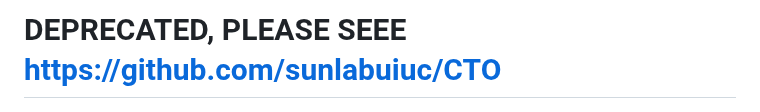
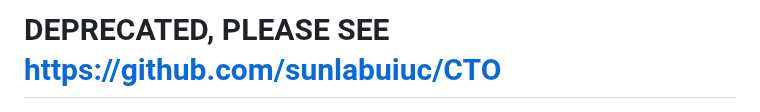
Before and after one commit to chufangao/CTOD, a Markdown page: README.md, the part around the change. Rendered like a GitHub page.

```diff
--- a/README.md
+++ b/README.md
@@ -1,4 +1,4 @@
-# DEPRECATED, PLEASE SEEE https://github.com/sunlabuiuc/CTO
+# DEPRECATED, PLEASE SEE https://github.com/sunlabuiuc/CTO
 
 <p align="center"><img src="./CTO.png"/></p>
 
```
